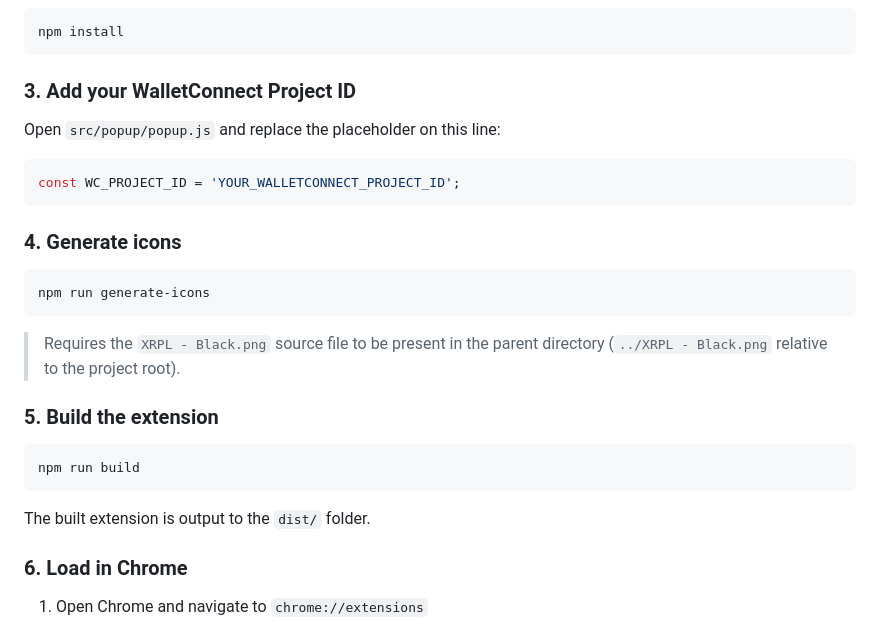
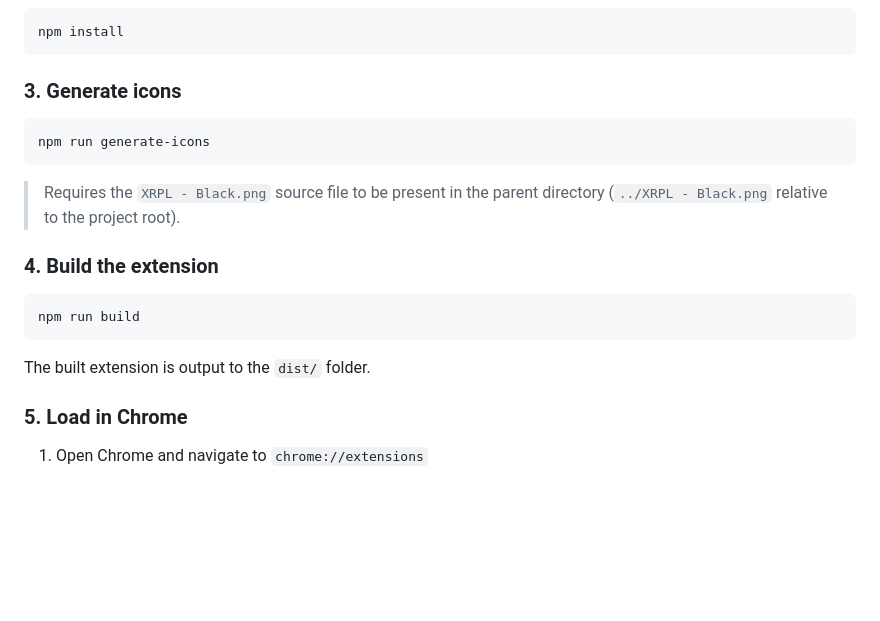
Before and after one commit to oz-ross/xrpl-dev-wallet-extension, a Markdown page: README.md, the part around the change. Drawn GitHub-style; blank space fills up the shorter version.

Commit message:
Corrected install instructions

````diff
--- a/README.md
+++ b/README.md
@@ -43,15 +43,7 @@ cd xrpl-dev-wallet-extension
 npm install
 ```
 
-### 3. Add your WalletConnect Project ID
-
-Open `src/popup/popup.js` and replace the placeholder on this line:
-
-```js
-const WC_PROJECT_ID = 'YOUR_WALLETCONNECT_PROJECT_ID';
-```
-
-### 4. Generate icons
+### 3. Generate icons
 
 ```bash
 npm run generate-icons
@@ -59,7 +51,7 @@ npm run generate-icons
 
 > Requires the `XRPL - Black.png` source file to be present in the parent directory (`../XRPL - Black.png` relative to the project root).
 
-### 5. Build the extension
+### 4. Build the extension
 
 ```bash
 npm run build
@@ -67,7 +59,7 @@ npm run build
 
 The built extension is output to the `dist/` folder.
 
-### 6. Load in Chrome
+### 5. Load in Chrome
 
 1. Open Chrome and navigate to `chrome://extensions`
 2. Enable **Developer mode** (toggle in the top-right corner)
````
